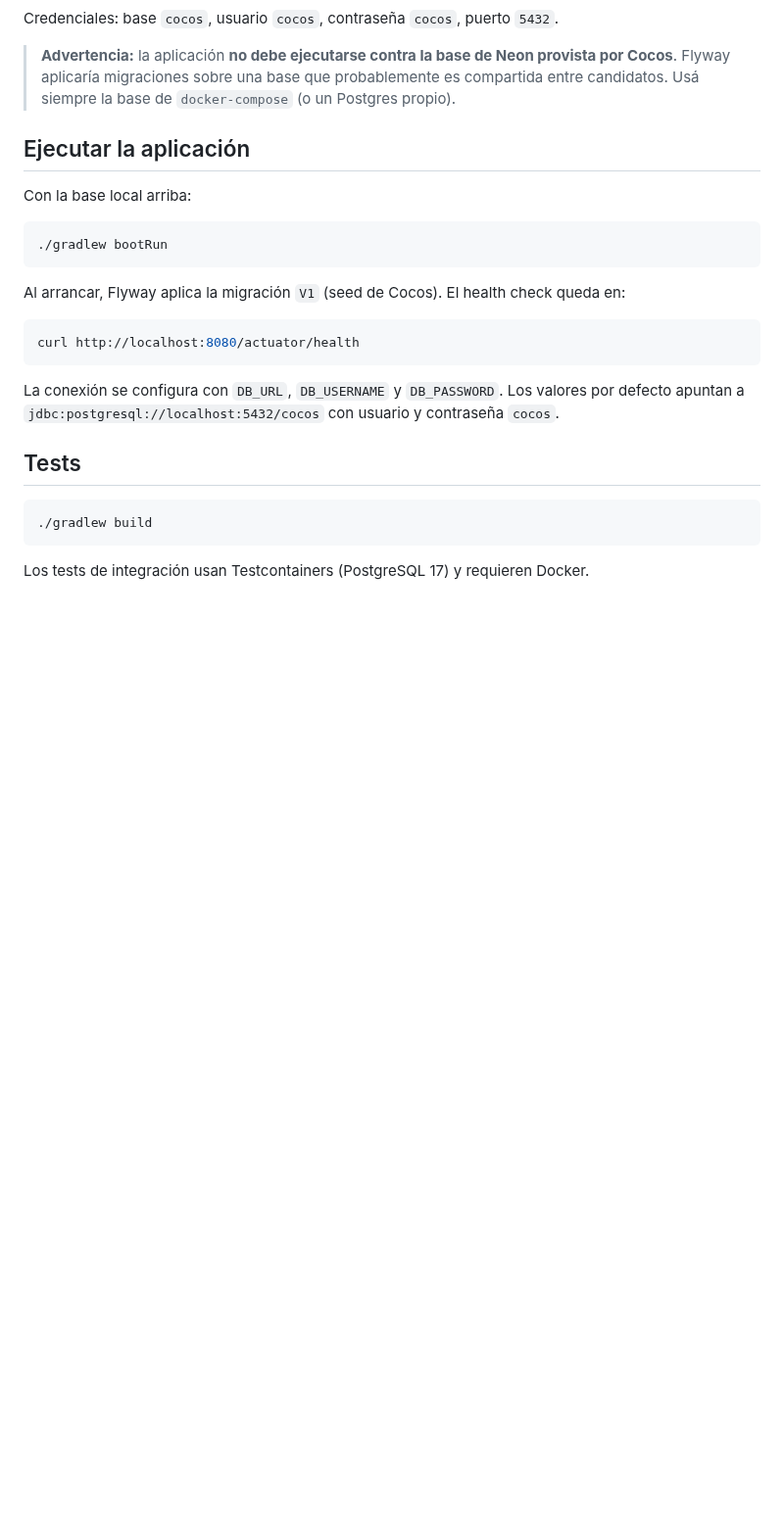
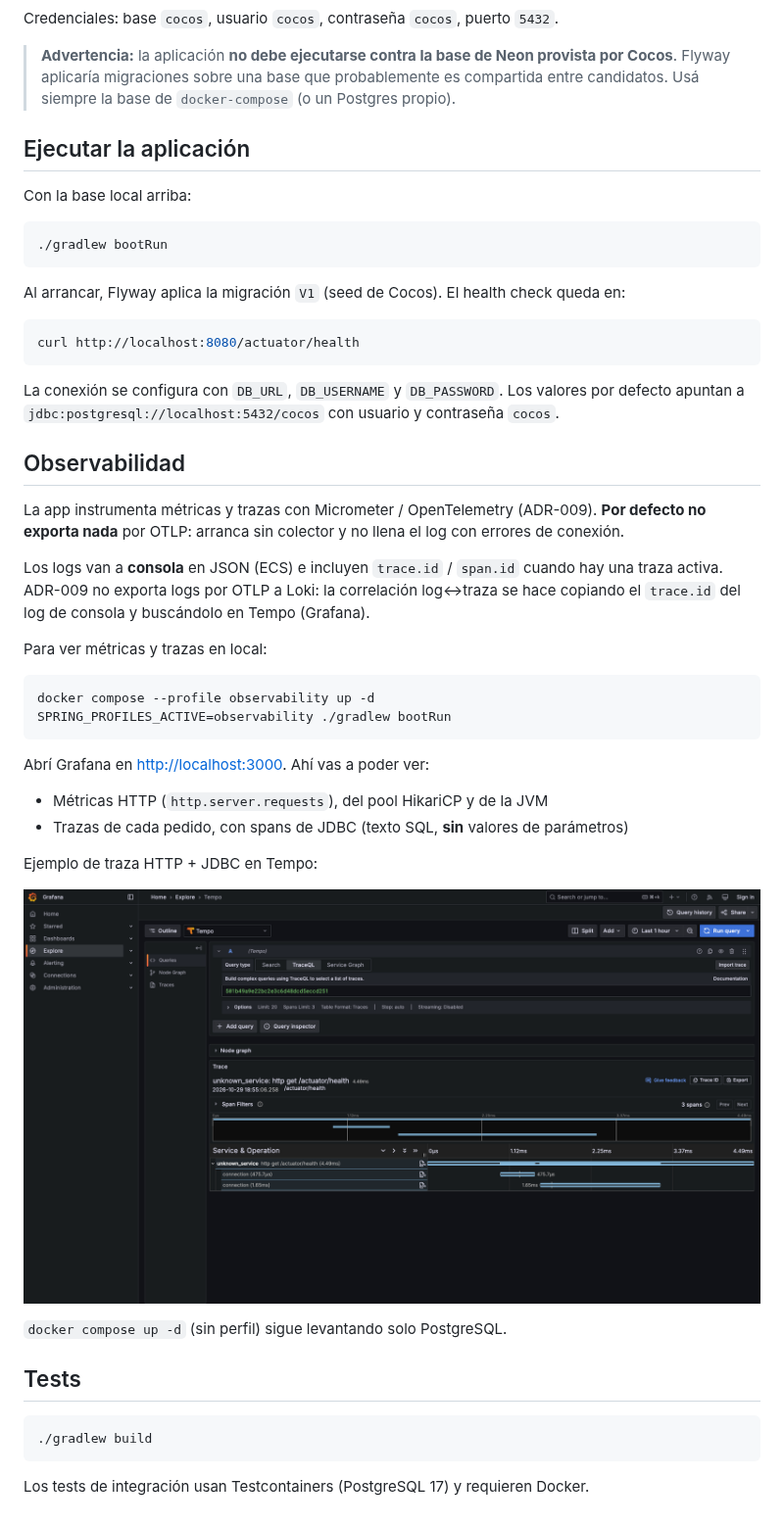
Before and after one commit to herojeda/cocos-coding-challenge, a Markdown page: README.md, the part around the change. Shown at 98% size. Drawn GitHub-style; pictures changed too: docs/assets/grafana-tempo-http-jdbc-trace.png (added); blank space fills up the shorter version.

````diff
--- a/README.md
+++ b/README.md
@@ -36,6 +36,30 @@ curl http://localhost:8080/actuator/health
 
 La conexión se configura con `DB_URL`, `DB_USERNAME` y `DB_PASSWORD`. Los valores por defecto apuntan a `jdbc:postgresql://localhost:5432/cocos` con usuario y contraseña `cocos`.
 
+## Observabilidad
+
+La app instrumenta métricas y trazas con Micrometer / OpenTelemetry (ADR-009). **Por defecto no exporta nada** por OTLP: arranca sin colector y no llena el log con errores de conexión.
+
+Los logs van a **consola** en JSON (ECS) e incluyen `trace.id` / `span.id` cuando hay una traza activa. ADR-009 no exporta logs por OTLP a Loki: la correlación log↔traza se hace copiando el `trace.id` del log de consola y buscándolo en Tempo (Grafana).
+
+Para ver métricas y trazas en local:
+
+```bash
+docker compose --profile observability up -d
+SPRING_PROFILES_ACTIVE=observability ./gradlew bootRun
+```
+
+Abrí Grafana en [http://localhost:3000](http://localhost:3000). Ahí vas a poder ver:
+
+- Métricas HTTP (`http.server.requests`), del pool HikariCP y de la JVM
+- Trazas de cada pedido, con spans de JDBC (texto SQL, **sin** valores de parámetros)
+
+Ejemplo de traza HTTP + JDBC en Tempo:
+
+![Traza HTTP con span JDBC en Grafana Tempo](docs/assets/grafana-tempo-http-jdbc-trace.png)
+
+`docker compose up -d` (sin perfil) sigue levantando solo PostgreSQL.
+
 ## Tests
 
 ```bash
````
Also changed, not shown: 7 other files.
